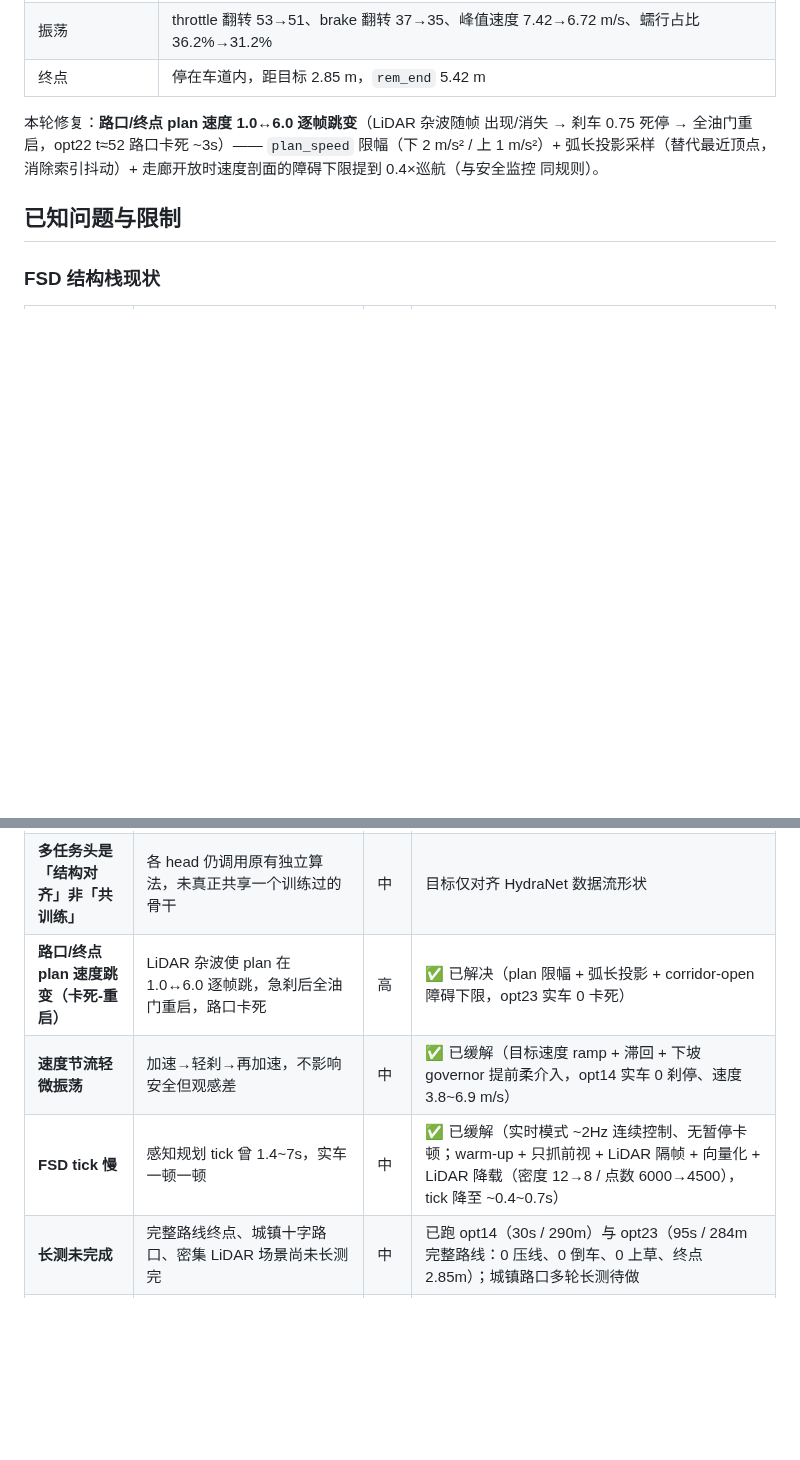
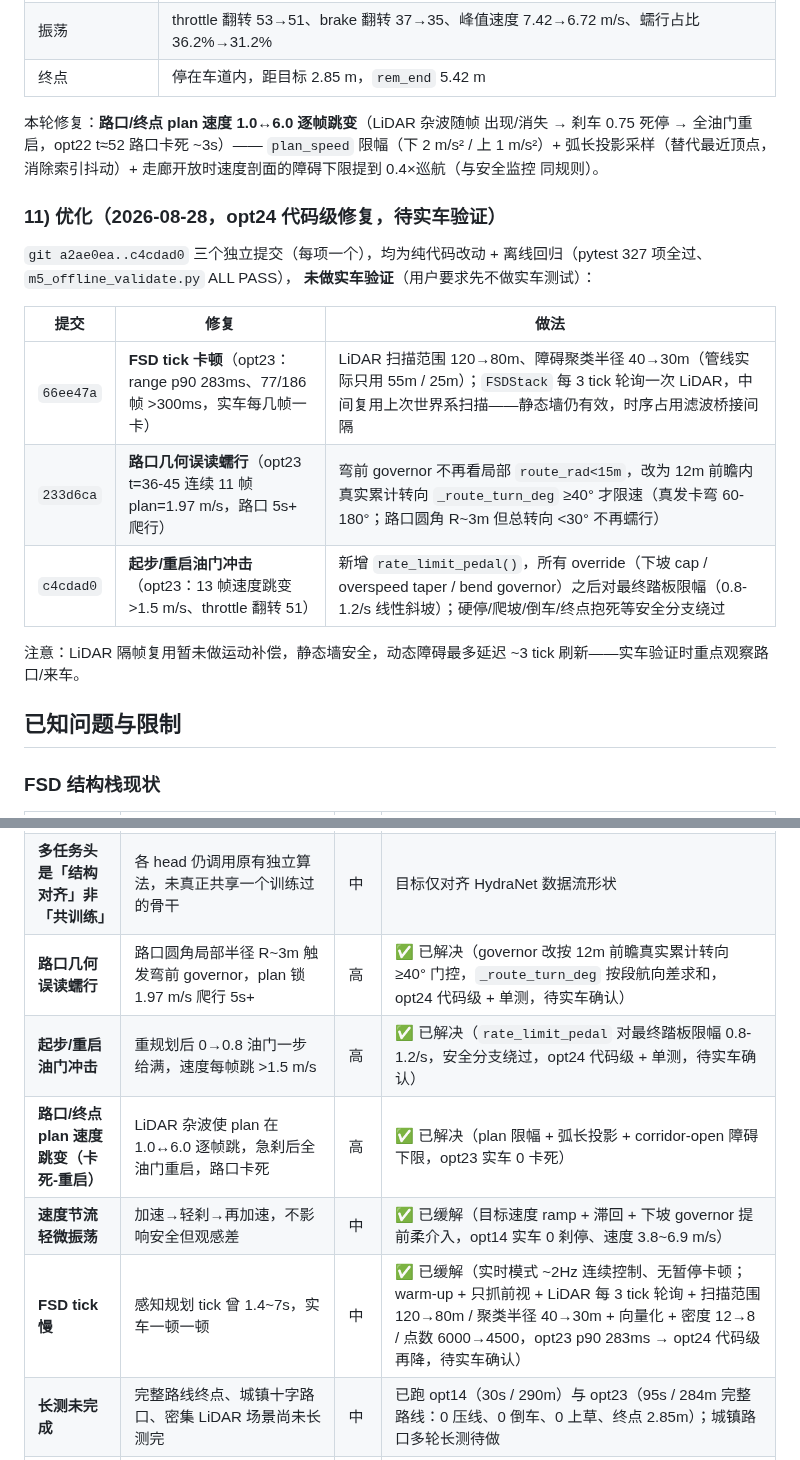
Before and after one commit to Qiongkura/BeamNG-autopilot, a Markdown page: README.md, 2 parts joined by grey strips. Rendered like a GitHub page; blank space fills up the shorter version.

Commit message:
docs: opt24 code-level fixes - LiDAR throttle / junction creep / pedal ramp

```diff
--- a/README.md
+++ b/README.md
@@ -433,6 +433,21 @@ road-graph A* 路线 284m，起点 (729,763) → 目标 (572,533.5)），由新
 消除索引抖动）+ 走廊开放时速度剖面的障碍下限提到 0.4×巡航（与安全监控
 同规则）。
 
+### 11) 优化（2026-08-28，opt24 代码级修复，待实车验证）
+
+`git a2ae0ea..c4cdad0` 三个独立提交（每项一个），均为纯代码改动 +
+离线回归（pytest 327 项全过、`m5_offline_validate.py` ALL PASS），
+**未做实车验证**（用户要求先不做实车测试）：
+
+| 提交 | 修复 | 做法 |
+| --- | --- | --- |
+| `66ee47a` | **FSD tick 卡顿**（opt23：range p90 283ms、77/186 帧 >300ms，实车每几帧一卡） | LiDAR 扫描范围 120→80m、障碍聚类半径 40→30m（管线实际只用 55m / 25m）；`FSDStack` 每 3 tick 轮询一次 LiDAR，中间复用上次世界系扫描——静态墙仍有效，时序占用滤波桥接间隔 |
+| `233d6ca` | **路口几何误读蠕行**（opt23 t=36-45 连续 11 帧 plan=1.97 m/s，路口 5s+ 爬行） | 弯前 governor 不再看局部 `route_rad<15m`，改为 12m 前瞻内真实累计转向 `_route_turn_deg` ≥40° 才限速（真发卡弯 60-180°；路口圆角 R~3m 但总转向 <30° 不再蠕行） |
+| `c4cdad0` | **起步/重启油门冲击**（opt23：13 帧速度跳变 >1.5 m/s、throttle 翻转 51） | 新增 `rate_limit_pedal()`，所有 override（下坡 cap / overspeed taper / bend governor）之后对最终踏板限幅（0.8-1.2/s 线性斜坡）；硬停/爬坡/倒车/终点抱死等安全分支绕过 |
+
+注意：LiDAR 隔帧复用暂未做运动补偿，静态墙安全，动态障碍最多延迟
+~3 tick 刷新——实车验证时重点观察路口/来车。
+
 ## 已知问题与限制
 
 ### FSD 结构栈现状
@@ -447,9 +462,11 @@ road-graph A* 路线 284m，起点 (729,763) → 目标 (572,533.5)），由新
 | **坡道/撞墙后倒车滚回数米** | 反向溜坡、重复倒车 | 高 | ✅ 已解决（`ReverseManeuver` 有界倒车 + R 挡油门门控，fix56 全程 0 次倒车） |
 | **FSD 栈默认不驱动、仅供验证** | `m5_fsd_drive` 是独立验证入口，`AutopilotSession` 仍走 M5 规则驾驶 | 中 | FSD 栈与旧路径并行，尚未切换为主驾驶 |
 | **多任务头是「结构对齐」非「共训练」** | 各 head 仍调用原有独立算法，未真正共享一个训练过的骨干 | 中 | 目标仅对齐 HydraNet 数据流形状 |
+| **路口几何误读蠕行** | 路口圆角局部半径 R~3m 触发弯前 governor，plan 锁 1.97 m/s 爬行 5s+ | 高 | ✅ 已解决（governor 改按 12m 前瞻真实累计转向 ≥40° 门控，`_route_turn_deg` 按段航向差求和，opt24 代码级 + 单测，待实车确认） |
+| **起步/重启油门冲击** | 重规划后 0→0.8 油门一步给满，速度每帧跳 >1.5 m/s | 高 | ✅ 已解决（`rate_limit_pedal` 对最终踏板限幅 0.8-1.2/s，安全分支绕过，opt24 代码级 + 单测，待实车确认） |
 | **路口/终点 plan 速度跳变（卡死-重启）** | LiDAR 杂波使 plan 在 1.0↔6.0 逐帧跳，急刹后全油门重启，路口卡死 | 高 | ✅ 已解决（plan 限幅 + 弧长投影 + corridor-open 障碍下限，opt23 实车 0 卡死） |
 | **速度节流轻微振荡** | 加速→轻刹→再加速，不影响安全但观感差 | 中 | ✅ 已缓解（目标速度 ramp + 滞回 + 下坡 governor 提前柔介入，opt14 实车 0 刹停、速度 3.8~6.9 m/s） |
-| **FSD tick 慢** | 感知规划 tick 曾 1.4~7s，实车一顿一顿 | 中 | ✅ 已缓解（实时模式 ~2Hz 连续控制、无暂停卡顿；warm-up + 只抓前视 + LiDAR 隔帧 + 向量化 + LiDAR 降载（密度 12→8 / 点数 6000→4500），tick 降至 ~0.4~0.7s） |
+| **FSD tick 慢** | 感知规划 tick 曾 1.4~7s，实车一顿一顿 | 中 | ✅ 已缓解（实时模式 ~2Hz 连续控制、无暂停卡顿；warm-up + 只抓前视 + LiDAR 每 3 tick 轮询 + 扫描范围 120→80m / 聚类半径 40→30m + 向量化 + 密度 12→8 / 点数 6000→4500，opt23 p90 283ms → opt24 代码级再降，待实车确认） |
 | **长测未完成** | 完整路线终点、城镇十字路口、密集 LiDAR 场景尚未长测完 | 中 | 已跑 opt14（30s / 290m）与 opt23（95s / 284m 完整路线：0 压线、0 倒车、0 上草、终点 2.85m）；城镇路口多轮长测待做 |
 | **端到端骨架未训练** | `E2ENet` 仅保证前向/反向/合成 loss 可降 | 低 | 数据采集后续再做 |
 
```
